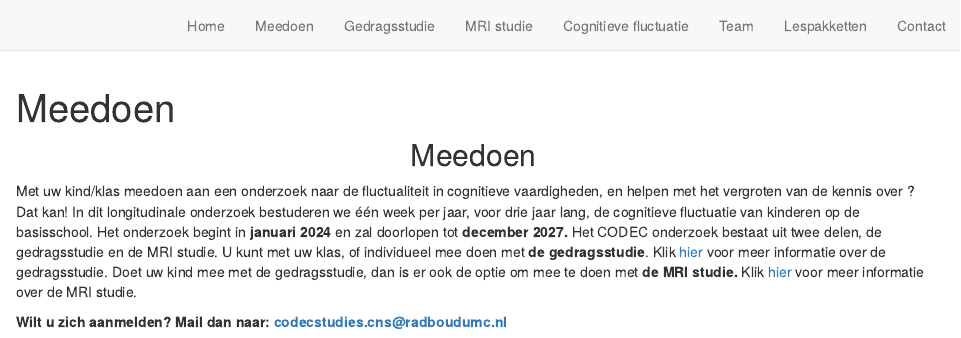
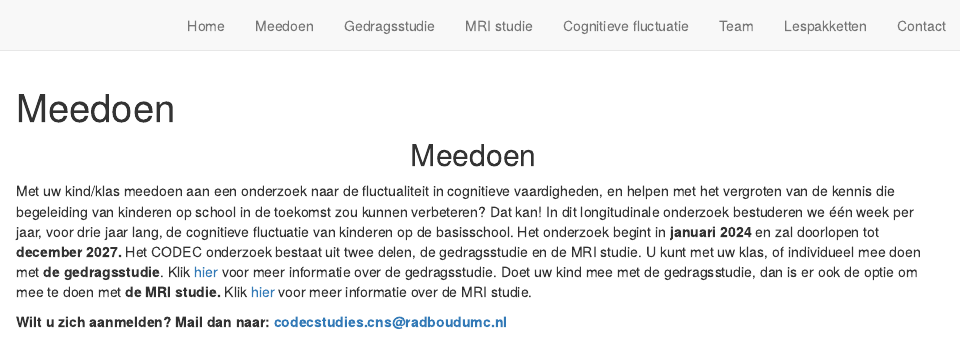
Before and after one commit to Codecstudie/Codecstudie.nl, an R Markdown document (meedoen.Rmd): the page in a window 1100 px wide, from its top. Rendered offline with R 4.5, knitr and Pandoc, with nearby package versions; drawn as R Markdown's standard HTML page in place of the format the file asks for.

Commit message:
verbeteren zin opnieuw

```diff
--- a/meedoen.Rmd
+++ b/meedoen.Rmd
@@ -9,7 +9,7 @@ favicons: ["images/favicon.ico"]
 
 </center>
 
-Met uw kind/klas meedoen aan een onderzoek naar de fluctualiteit in cognitieve vaardigheden, en helpen met het vergroten van de kennis over ? Dat kan! In dit longitudinale onderzoek bestuderen we één week per jaar, voor drie jaar lang, de cognitieve fluctuatie van kinderen op de basisschool. Het onderzoek begint in <strong> januari  2024 </strong> en zal doorlopen tot <strong> december 2027. </strong> Het CODEC onderzoek bestaat uit twee delen, de gedragsstudie en de MRI studie. U kunt met uw klas, of individueel mee doen met <b>de gedragsstudie</b>. Klik [hier](gedragsstudie.html) voor meer informatie over de gedragsstudie. Doet uw kind mee met de gedragsstudie, dan is er ook de optie om mee te doen met <strong> de MRI studie.</strong> Klik [hier](MRI.html) voor meer informatie over de MRI studie.
+Met uw kind/klas meedoen aan een onderzoek naar de fluctualiteit in cognitieve vaardigheden, en helpen met het vergroten van de kennis die begeleiding van kinderen op school in de toekomst zou kunnen verbeteren? Dat kan! In dit longitudinale onderzoek bestuderen we één week per jaar, voor drie jaar lang, de cognitieve fluctuatie van kinderen op de basisschool. Het onderzoek begint in <strong> januari  2024 </strong> en zal doorlopen tot <strong> december 2027. </strong> Het CODEC onderzoek bestaat uit twee delen, de gedragsstudie en de MRI studie. U kunt met uw klas, of individueel mee doen met <b>de gedragsstudie</b>. Klik [hier](gedragsstudie.html) voor meer informatie over de gedragsstudie. Doet uw kind mee met de gedragsstudie, dan is er ook de optie om mee te doen met <strong> de MRI studie.</strong> Klik [hier](MRI.html) voor meer informatie over de MRI studie.
 
 <b> Wilt u zich aanmelden? Mail dan naar: [  codecstudies.cns@radboudumc.nl](codecstudies.cns@radboudumc.nl) </b>
 <br>
```
Also changed, not shown: 2 other files.
